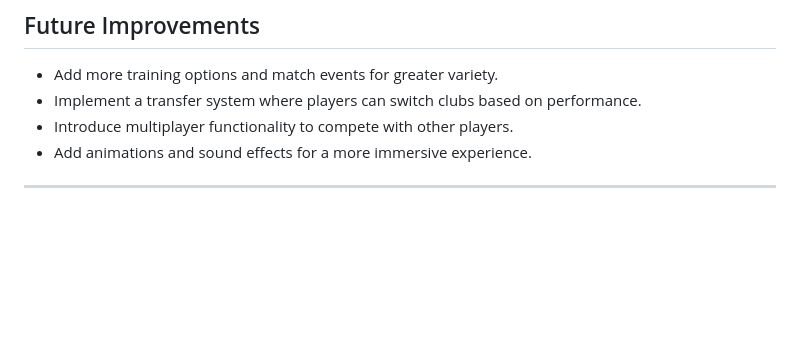
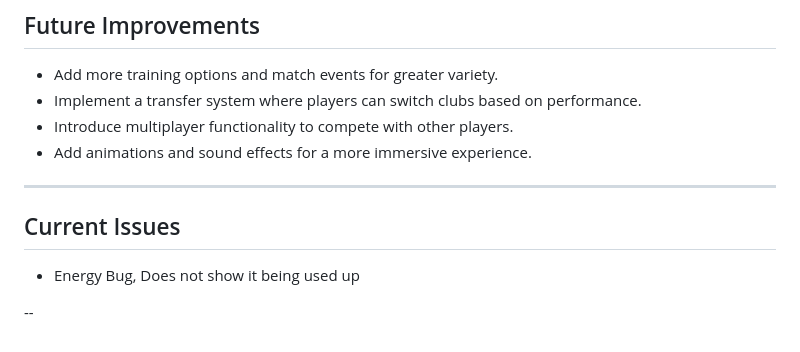
Before and after one commit to SullyTKdU27/BlueLock-Inspire, a Markdown page: README.md, the part around the change. Rendered like a GitHub page; blank space fills up the shorter version.

```diff
--- a/README.md
+++ b/README.md
@@ -108,3 +108,9 @@ A football web Sim inspired by Blue Lock
 - Add animations and sound effects for a more immersive experience.
 
 ---
+
+## Current Issues
+
+- Energy Bug, Does not show it being used up
+
+--
```
